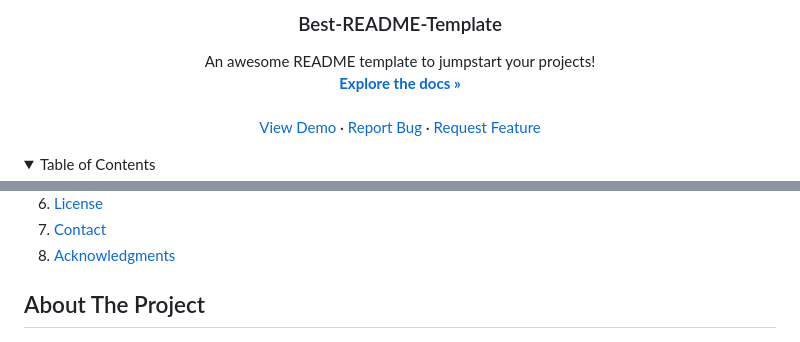
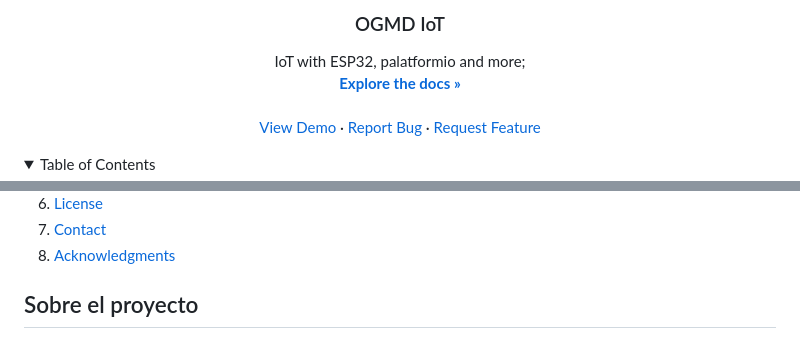
Before and after one commit to OGMD/IndiraCode, a Markdown page: README.md, 2 parts joined by grey strips. Drawn GitHub-style; folded sections open.

```diff
--- a/README.md
+++ b/README.md
@@ -17,7 +17,7 @@
 *** See the bottom of this document for the declaration of the reference variables
 *** for contributors-url, forks-url, etc. This is an optional, concise syntax you may use.
 *** https://www.markdownguide.org/basic-syntax/#reference-style-links
--->
+--
 [![Contributors][contributors-shield]][contributors-url]
 [![Forks][forks-shield]][forks-url]
 [![Stargazers][stars-shield]][stars-url]
@@ -34,8 +34,8 @@
     <img src="images/logo.png" alt="Logo" width="80" height="80">
   </a>
 
-  <h3 align="center">Best-README-Template</h3>
+  <h3 align="center">OGMD IoT</h3>
 
   <p align="center">
-    An awesome README template to jumpstart your projects!
+    IoT with ESP32, palatformio and more;
     <br />
@@ -81,7 +81,7 @@
 
 
 <!-- ABOUT THE PROJECT -->
-## About The Project
+## Sobre el proyecto
 
 [![Product Name Screen Shot][product-screenshot]](https://example.com)
 
```
Also changed, not shown: other parts of README.md (+34 -40 lines), images/m.png (added).
